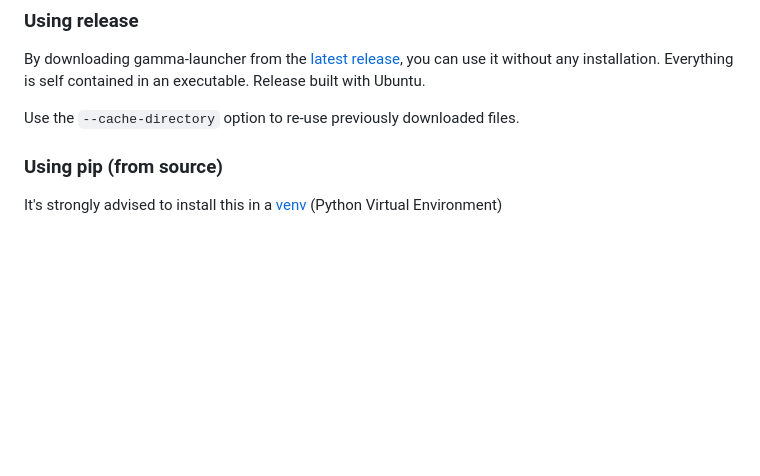
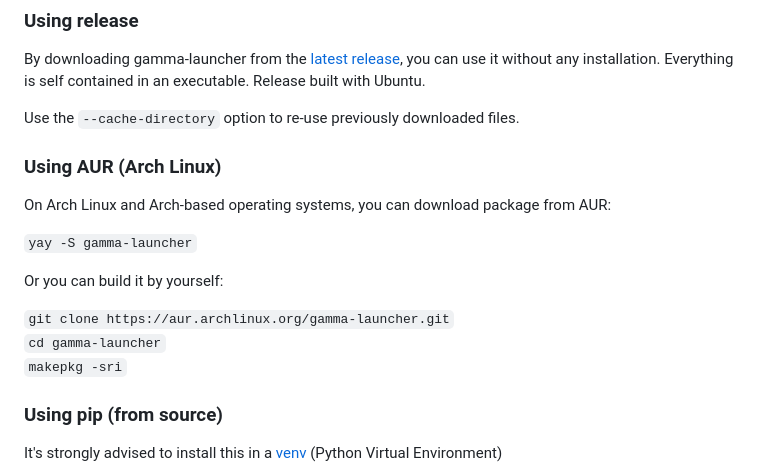
Before and after one commit to Mord3rca/gamma-launcher, a Markdown page: README.md, the part around the change. GitHub-like rendering; blank space fills up the shorter version.

Commit message:
Added info about AUR package for Arch Linux and Arch based systems

```diff
--- a/README.md
+++ b/README.md
@@ -12,6 +12,18 @@ This is a reimplementation of G.AM.M.A. launcher used for the first setup. You w
 By downloading gamma-launcher from the [latest release](https://github.com/Mord3rca/gamma-launcher/releases/latest), you can use it without any installation. Everything is self contained in an executable. Release built with Ubuntu.
 
 Use the `--cache-directory` option to re-use previously downloaded files.
+
+### Using AUR (Arch Linux)
+
+On Arch Linux and Arch-based operating systems, you can download package from AUR:
+
+`yay -S gamma-launcher`
+
+Or you can build it by yourself:
+
+`git clone https://aur.archlinux.org/gamma-launcher.git`
+`cd gamma-launcher`
+`makepkg -sri`
 
 ### Using pip (from source)
 
```
